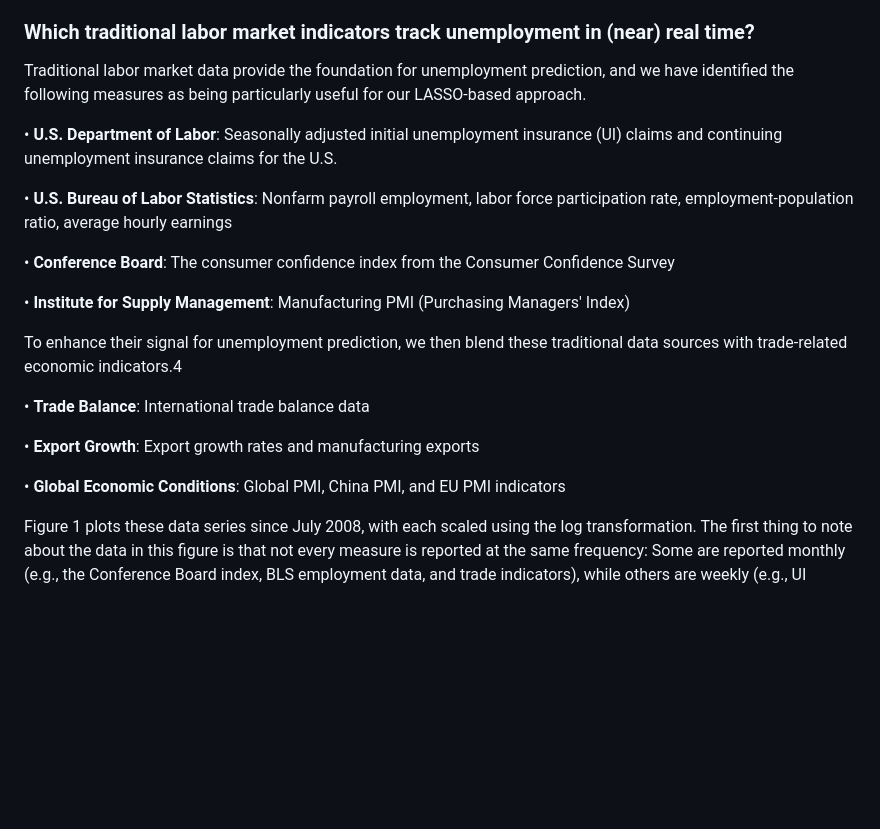
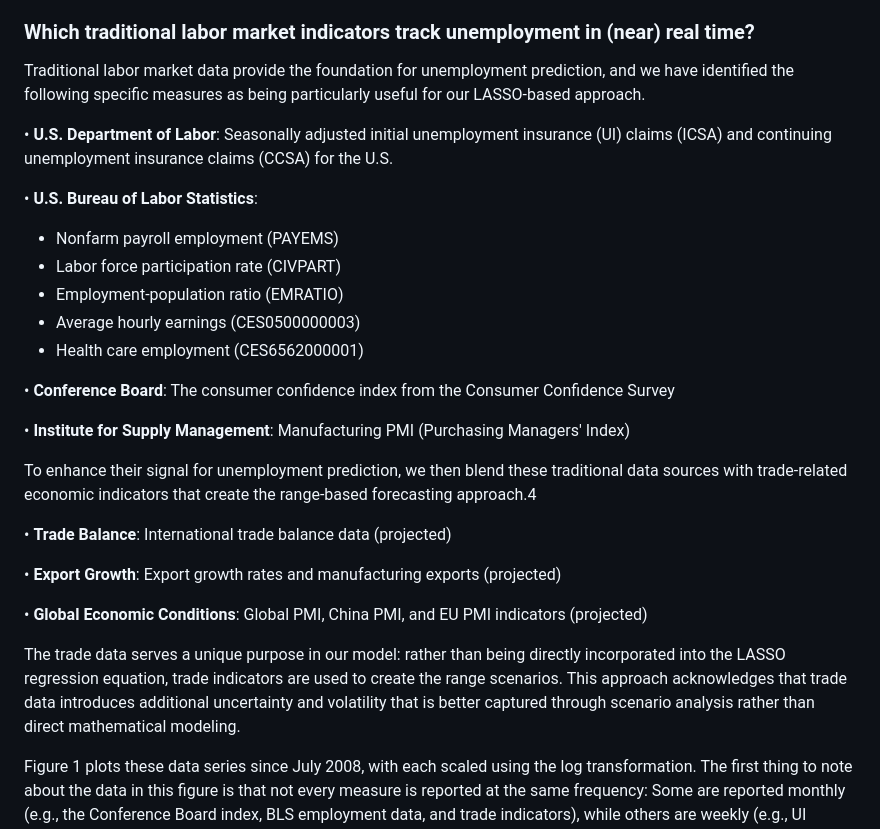
Before and after one commit to jyendrey/unemployment-forecast-premium, a Markdown page: IBKR_Forecaster_Final_Accurate_Report.md, the part around one of its changes. GitHub-like rendering; blank space fills up the shorter version.

```diff
--- a/IBKR_Forecaster_Final_Accurate_Report.md
+++ b/IBKR_Forecaster_Final_Accurate_Report.md
@@ -18,23 +18,30 @@ Traditional labor market data are often highly correlated with unemployment rate
 
 ### Which traditional labor market indicators track unemployment in (near) real time?
 
-Traditional labor market data provide the foundation for unemployment prediction, and we have identified the following measures as being particularly useful for our LASSO-based approach.
+Traditional labor market data provide the foundation for unemployment prediction, and we have identified the following specific measures as being particularly useful for our LASSO-based approach.
 
-• **U.S. Department of Labor**: Seasonally adjusted initial unemployment insurance (UI) claims and continuing unemployment insurance claims for the U.S.
+• **U.S. Department of Labor**: Seasonally adjusted initial unemployment insurance (UI) claims (ICSA) and continuing unemployment insurance claims (CCSA) for the U.S.
 
-• **U.S. Bureau of Labor Statistics**: Nonfarm payroll employment, labor force participation rate, employment-population ratio, average hourly earnings
+• **U.S. Bureau of Labor Statistics**:
+  - Nonfarm payroll employment (PAYEMS)
+  - Labor force participation rate (CIVPART)
+  - Employment-population ratio (EMRATIO)
+  - Average hourly earnings (CES0500000003)
+  - Health care employment (CES6562000001)
 
 • **Conference Board**: The consumer confidence index from the Consumer Confidence Survey
 
 • **Institute for Supply Management**: Manufacturing PMI (Purchasing Managers' Index)
 
-To enhance their signal for unemployment prediction, we then blend these traditional data sources with trade-related economic indicators.4
+To enhance their signal for unemployment prediction, we then blend these traditional data sources with trade-related economic indicators that create the range-based forecasting approach.4
 
-• **Trade Balance**: International trade balance data
+• **Trade Balance**: International trade balance data (projected)
 
-• **Export Growth**: Export growth rates and manufacturing exports
+• **Export Growth**: Export growth rates and manufacturing exports (projected)
 
-• **Global Economic Conditions**: Global PMI, China PMI, and EU PMI indicators
+• **Global Economic Conditions**: Global PMI, China PMI, and EU PMI indicators (projected)
+
+The trade data serves a unique purpose in our model: rather than being directly incorporated into the LASSO regression equation, trade indicators are used to create the range scenarios. This approach acknowledges that trade data introduces additional uncertainty and volatility that is better captured through scenario analysis rather than direct mathematical modeling.
 
 Figure 1 plots these data series since July 2008, with each scaled using the log transformation. The first thing to note about the data in this figure is that not every measure is reported at the same frequency: Some are reported monthly (e.g., the Conference Board index, BLS employment data, and trade indicators), while others are weekly (e.g., UI claims). To relate them to each other, we need to be mindful of their timing differences. We do so by focusing on only the values of these series that are observed (for weekly data) or known (for monthly data) during reference weeks for the official unemployment rate.
 
```
Also changed, not shown: other parts of IBKR_Forecaster_Final_Accurate_Report.md (+53 -2 lines).
